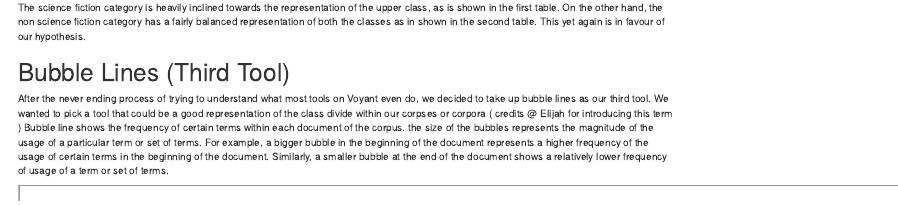
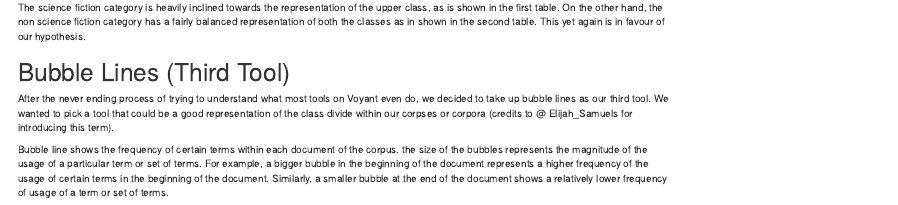
Before and after one commit to manteghanand/voyant_project, an R Markdown document (index.Rmd): the page in a window 1100 px wide, from 3130 px down. The pictures show the output file index.html that the author committed with the source, opened offline.

Commit message:
i was wrong :(

```diff
--- a/index.Rmd
+++ b/index.Rmd
@@ -81,7 +81,8 @@ This yet again is in favour of our hypothesis.
 
 # Bubble Lines (Third Tool)
 
-After the never ending process of trying to understand what most tools on Voyant even do, we decided to take up bubble lines as our third tool. We wanted to pick a tool that could be a good representation of the class divide within our corpses or corpora ( credits @ Elijah for introducing this term )
+After the never ending process of trying to understand what most tools on Voyant even do, we decided to take up bubble lines as our third tool. We wanted to pick a tool that could be a good representation of the class divide within our corpses or corpora (credits to @ Elijah_Samuels for introducing this term).
+
 Bubble line shows the frequency of certain terms within each document of the corpus. the size of the bubbles represents the magnitude of the usage of a particular term or set of terms. For example, a bigger bubble in the beginning of the document represents a higher frequency of the usage of certain terms in the beginning of the document. Similarly, a smaller bubble at the end of the document shows a relatively lower frequency of usage of a term or set of terms.
 
 
```
Also changed, not shown: index.html.
